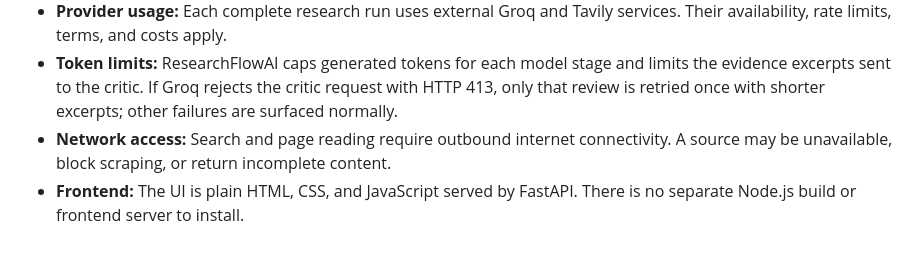
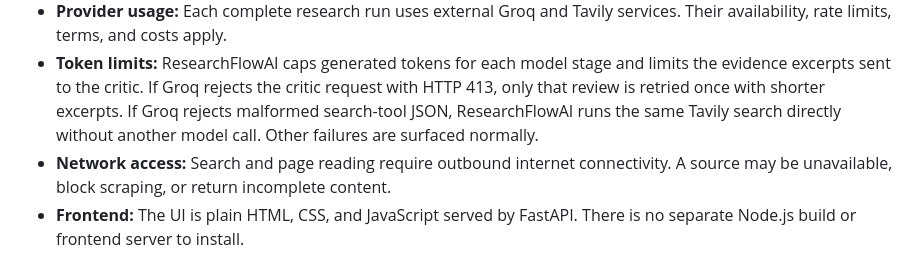
Before and after one commit to whoankitchauhan/ResearchFlowAI, a Markdown page: README.md, the part around the change. Drawn GitHub-style.

Commit message:
update README.md to clarify handling of malformed search-tool JSON and fallback behavior

```diff
--- a/README.md
+++ b/README.md
@@ -291,7 +291,9 @@ those external integrations in your environment.
 - **Token limits:** ResearchFlowAI caps generated tokens for each model stage
   and limits the evidence excerpts sent to the critic. If Groq rejects the
   critic request with HTTP 413, only that review is retried once with shorter
-  excerpts; other failures are surfaced normally.
+  excerpts. If Groq rejects malformed search-tool JSON, ResearchFlowAI runs
+  the same Tavily search directly without another model call. Other failures
+  are surfaced normally.
 - **Network access:** Search and page reading require outbound internet
   connectivity. A source may be unavailable, block scraping, or return
   incomplete content.
```
